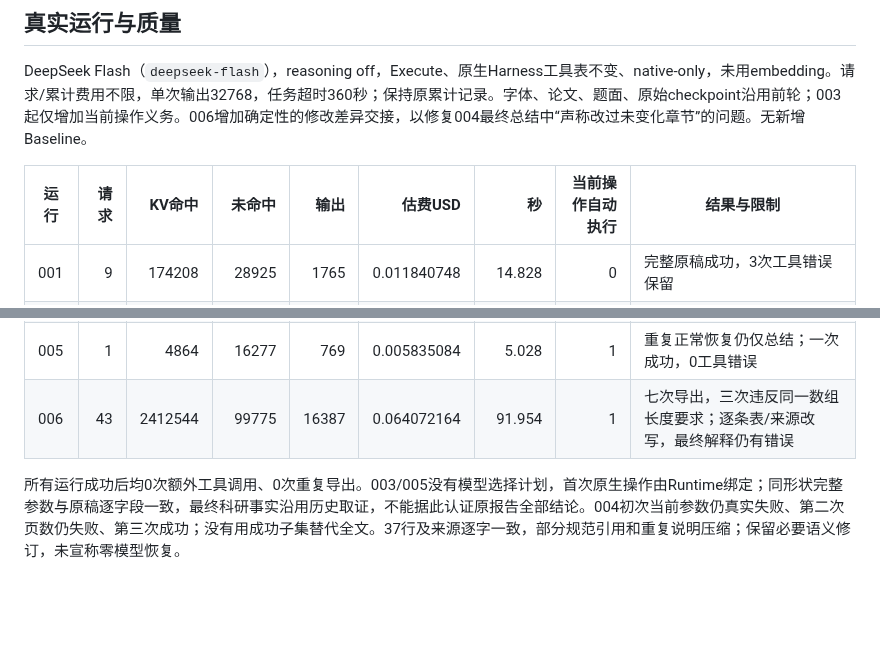
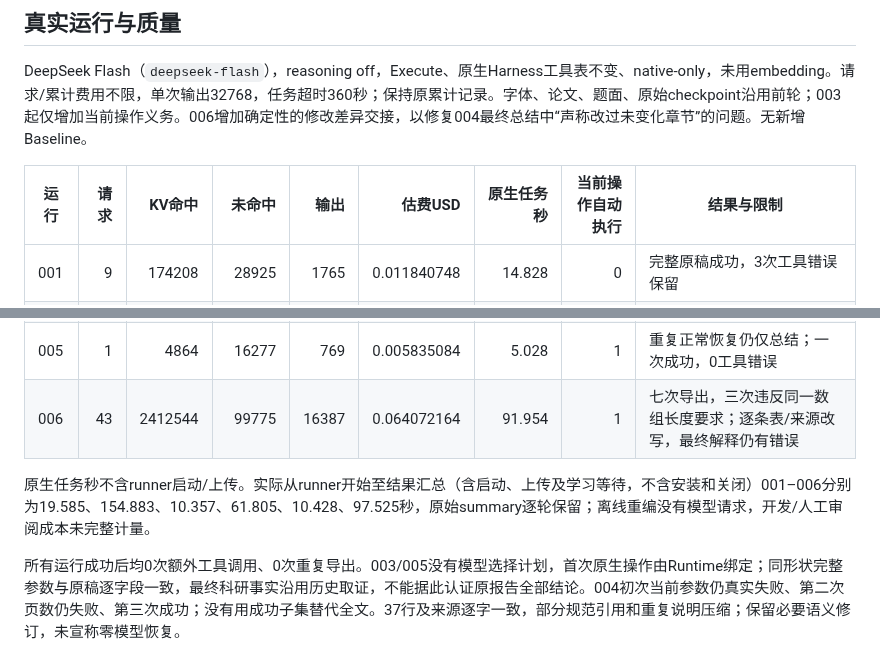
Before and after one commit to jingyio/DeepSeek-Harless, a Markdown page: docs/experiments/paper-recovery-control-20261020-v2.md, 2 parts joined by grey strips. GitHub-like rendering; blank space fills up the shorter version.

Commit message:
区分原生任务耗时与含启动的实测耗时

```diff
--- a/docs/experiments/paper-recovery-control-20261020-v2.md
+++ b/docs/experiments/paper-recovery-control-20261020-v2.md
@@ -16,7 +16,7 @@
 
 DeepSeek Flash（`deepseek-flash`），reasoning off，Execute、原生Harness工具表不变、native-only，未用embedding。请求/累计费用不限，单次输出32768，任务超时360秒；保持原累计记录。字体、论文、题面、原始checkpoint沿用前轮；003起仅增加当前操作义务。006增加确定性的修改差异交接，以修复004最终总结中“声称改过未变化章节”的问题。无新增Baseline。
 
-|运行|请求|KV命中|未命中|输出|估费USD|秒|当前操作自动执行|结果与限制|
+|运行|请求|KV命中|未命中|输出|估费USD|原生任务秒|当前操作自动执行|结果与限制|
 |---|---:|---:|---:|---:|---:|---:|---:|---|
 |001|9|174208|28925|1765|0.011840748|14.828|0|完整原稿成功，3次工具错误保留|
 |002|67|2646656|114555|32163|0.088842036|150.031|0|页数恢复完成，12错误；改写部分逐条结论，质量未独立评审|
@@ -24,6 +24,8 @@ DeepSeek Flash（`deepseek-flash`），reasoning off，Execute、原生Harness
 |004|18|530560|43979|6547|0.024233460|56.281|1|三次完整导出；最终37条逐条记录/来源不变；0工具错误；最终修改说明有不准确之处|
 |005|1|4864|16277|769|0.005835084|5.028|1|重复正常恢复仍仅总结；一次成功，0工具错误|
 |006|43|2412544|99775|16387|0.064072164|91.954|1|七次导出，三次违反同一数组长度要求；逐条表/来源改写，最终解释仍有错误|
+
+原生任务秒不含runner启动/上传。实际从runner开始至结果汇总（含启动、上传及学习等待，不含安装和关闭）001–006分别为19.585、154.883、10.357、61.805、10.428、97.525秒，原始summary逐轮保留；离线重编没有模型请求，开发/人工审阅成本未完整计量。
 
 所有运行成功后均0次额外工具调用、0次重复导出。003/005没有模型选择计划，首次原生操作由Runtime绑定；同形状完整参数与原稿逐字段一致，最终科研事实沿用历史取证，不能据此认证原报告全部结论。004初次当前参数仍真实失败、第二次页数仍失败、第三次成功；没有用成功子集替代全文。37行及来源逐字一致，部分规范引用和重复说明压缩；保留必要语义修订，未宣称零模型恢复。
 
```
